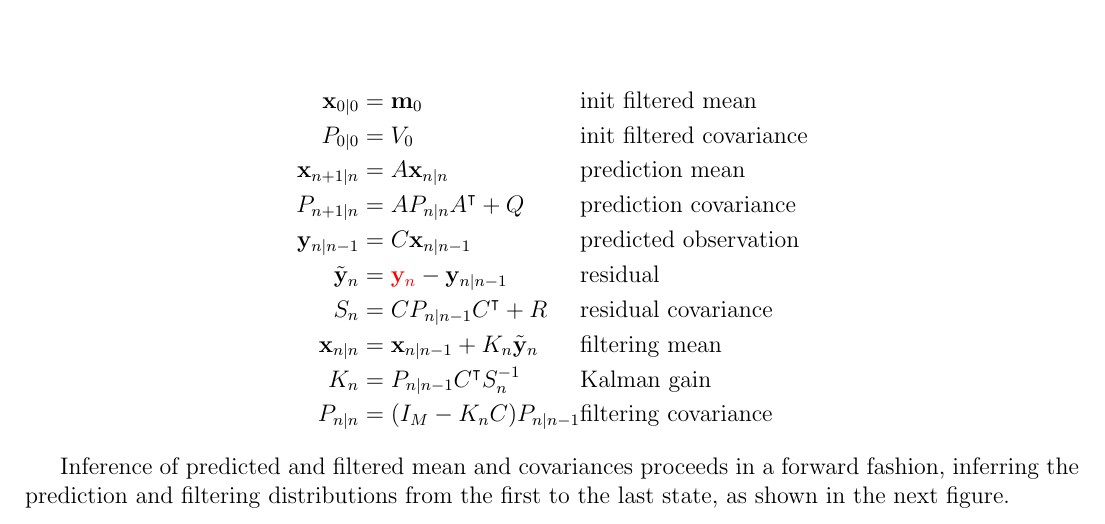
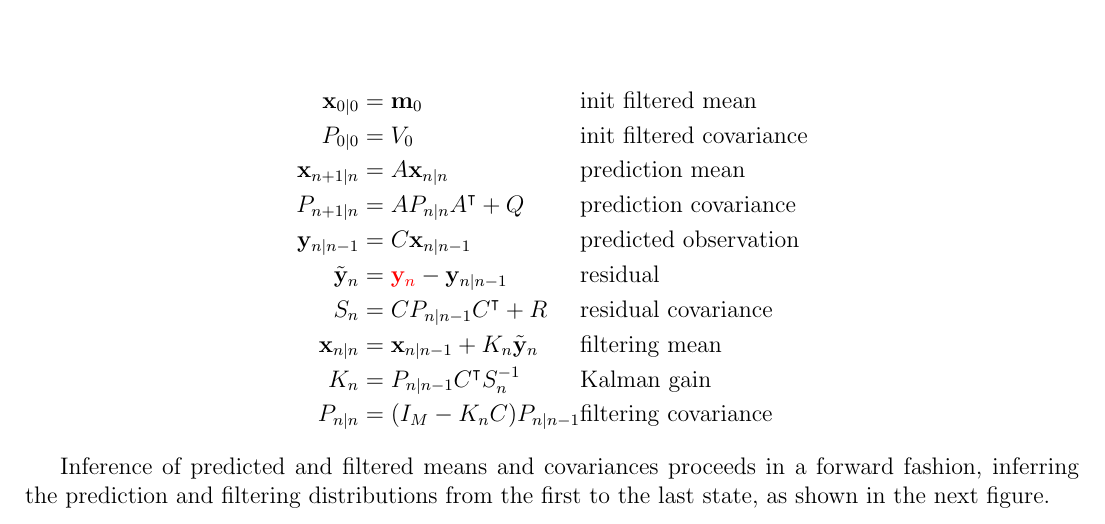
Before and after one commit to joacorapela/lds_python, a LaTeX document (docs/inference/ldsNotes.tex): part of page 2 of 6, cut so that both start at the same text. Compiled offline with pdfLaTeX.

Commit message:
Fixed typo

```diff
--- a/docs/inference/ldsNotes.tex
+++ b/docs/inference/ldsNotes.tex
@@ -78,7 +78,7 @@ of the filtering distribution.
     P_{n|n}&=(I_M-K_nC)P_{n|n-1}&&\text{filtering covariance}
 \end{alignat*}
 
-Inference of predicted and filtered mean and covariances proceeds in a forward
+Inference of predicted and filtered means and covariances proceeds in a forward
 fashion, inferring the prediction and filtering distributions from the first to
 the last state, as shown in the next figure.
 
```
